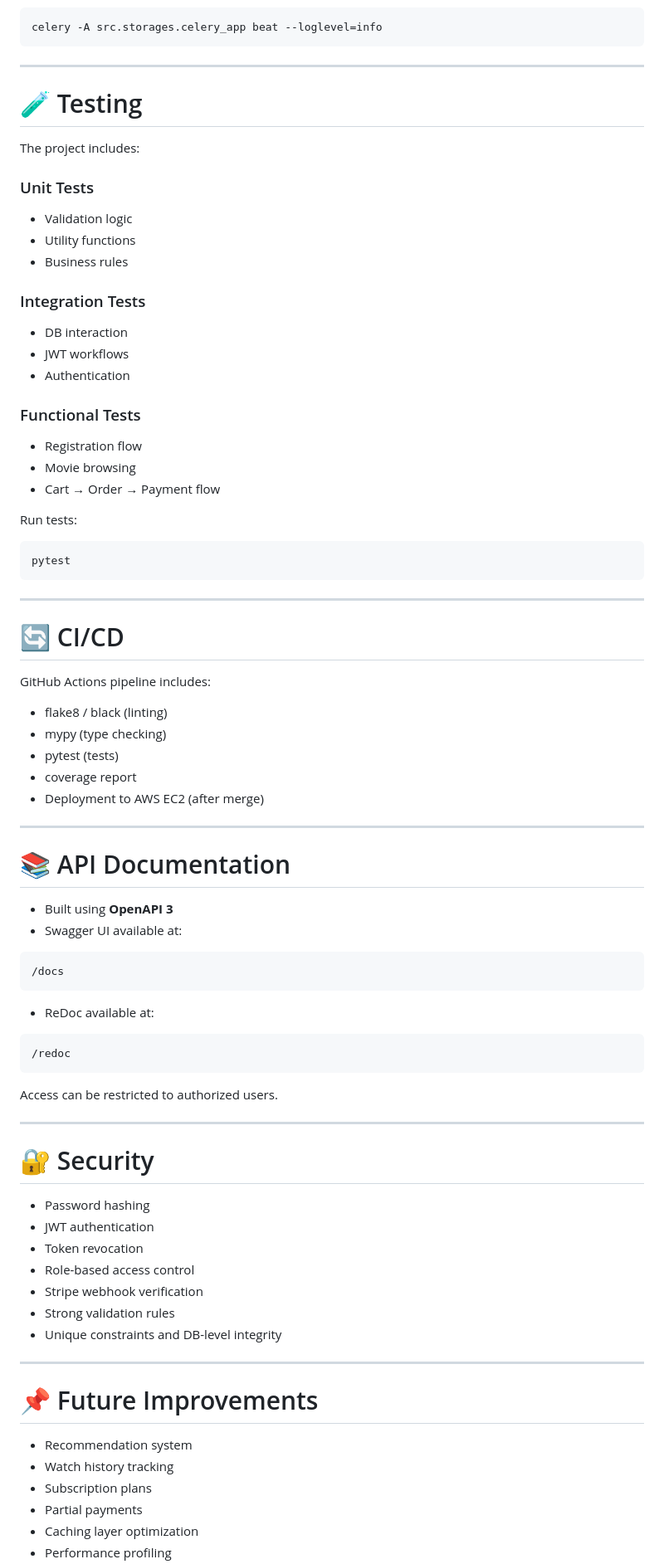
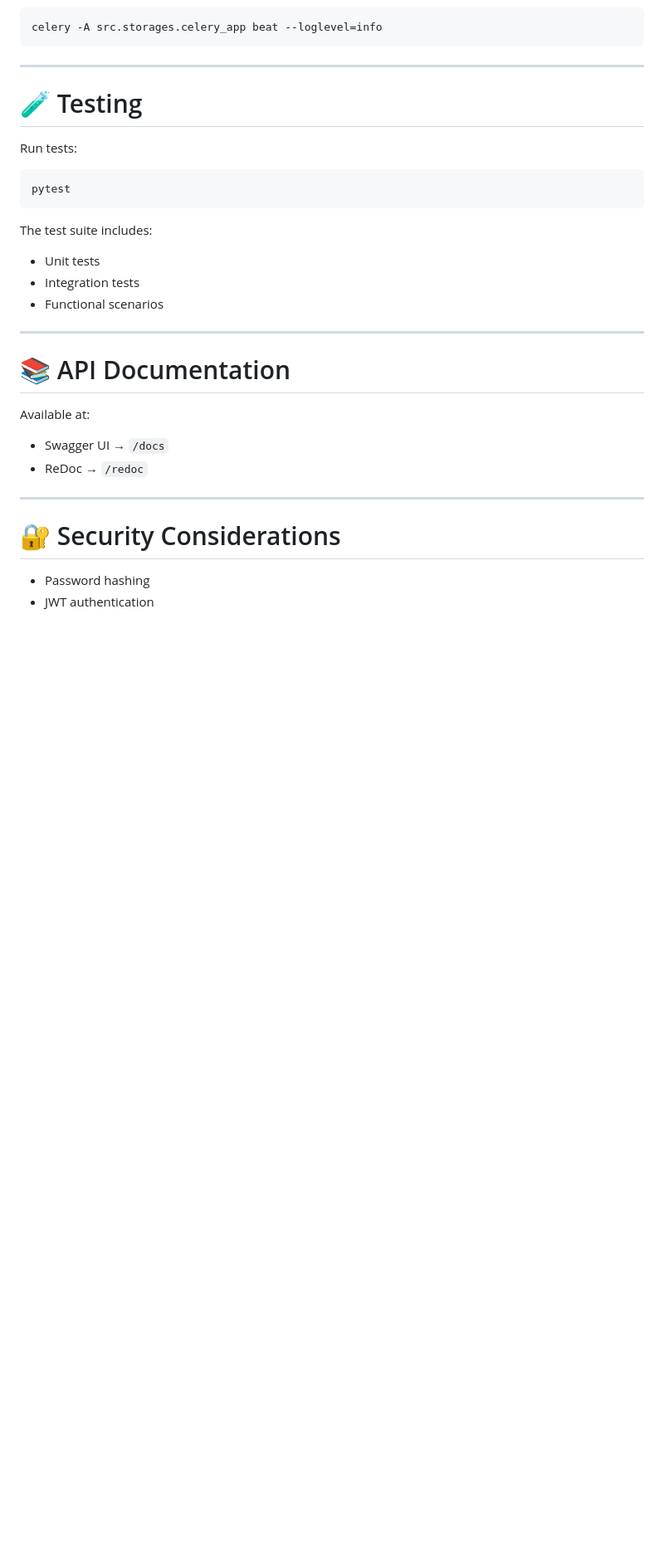
Before and after one commit to vadym-zahrebelnyi/online-cinema-api, a Markdown page: README.md, the part around one of its changes. Shown at 83% size. Rendered like a GitHub page; blank space fills up the shorter version.

````diff
--- a/README.md
+++ b/README.md
@@ -296,83 +239,30 @@ celery -A src.storages.celery_app beat --loglevel=info
 
 # 🧪 Testing
 
-The project includes:
-
-### Unit Tests
-
-* Validation logic
-* Utility functions
-* Business rules
-
-### Integration Tests
-
-* DB interaction
-* JWT workflows
-* Authentication
-
-### Functional Tests
-
-* Registration flow
-* Movie browsing
-* Cart → Order → Payment flow
-
 Run tests:
 
 ```bash
 pytest
 ```
 
----
+The test suite includes:
 
-# 🔄 CI/CD
-
-GitHub Actions pipeline includes:
-
-* flake8 / black (linting)
-* mypy (type checking)
-* pytest (tests)
-* coverage report
-* Deployment to AWS EC2 (after merge)
+* Unit tests
+* Integration tests
+* Functional scenarios
 
 ---
 
 # 📚 API Documentation
 
-* Built using **OpenAPI 3**
-* Swagger UI available at:
+Available at:
 
-```
-/docs
-```
-
-* ReDoc available at:
-
-```
-/redoc
-```
-
-Access can be restricted to authorized users.
+* Swagger UI → `/docs`
+* ReDoc → `/redoc`
 
 ---
 
-# 🔐 Security
+# 🔐 Security Considerations
 
 * Password hashing
 * JWT authentication
-* Token revocation
-* Role-based access control
-* Stripe webhook verification
-* Strong validation rules
-* Unique constraints and DB-level integrity
-
----
-
-# 📌 Future Improvements
-
-* Recommendation system
-* Watch history tracking
-* Subscription plans
-* Partial payments
-* Caching layer optimization
-* Performance profiling
-
````
Also changed, not shown: other parts of README.md (+174 -241 lines).
